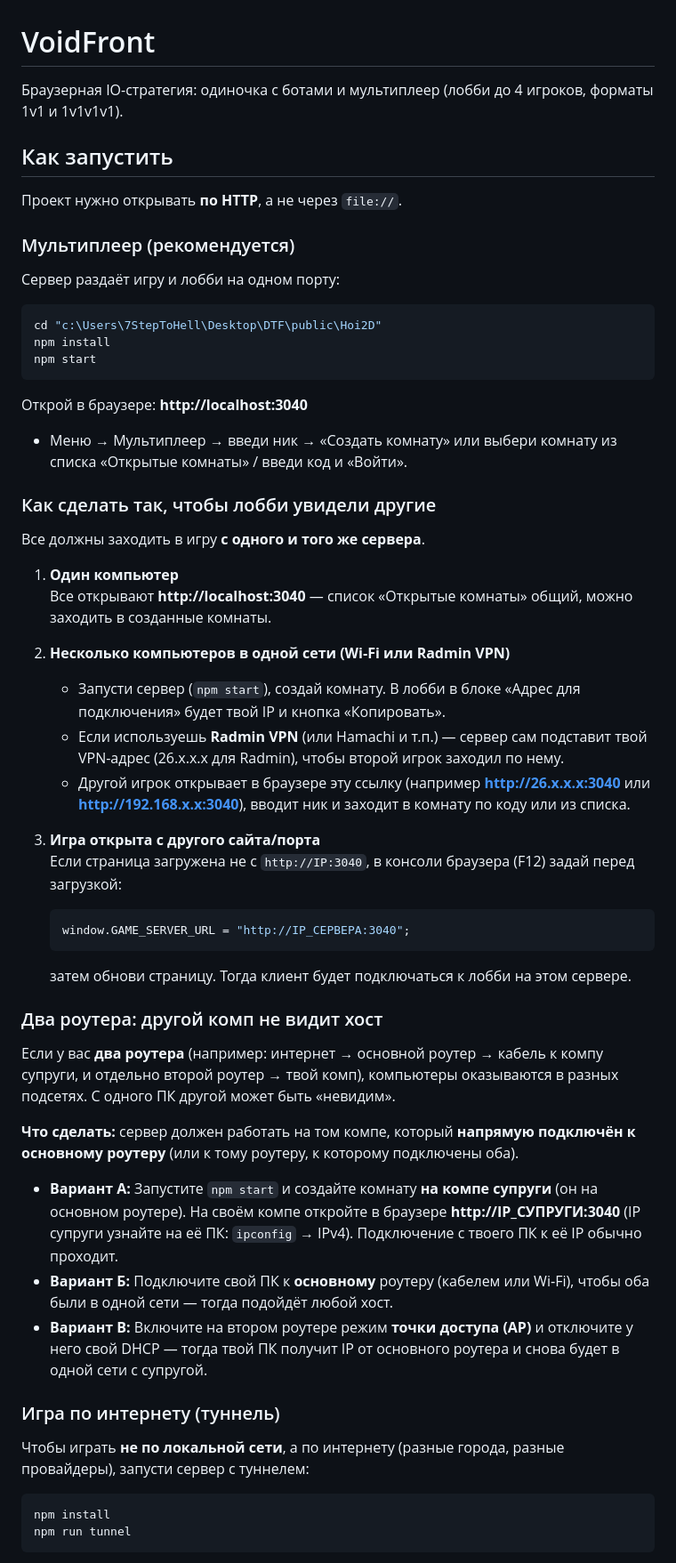
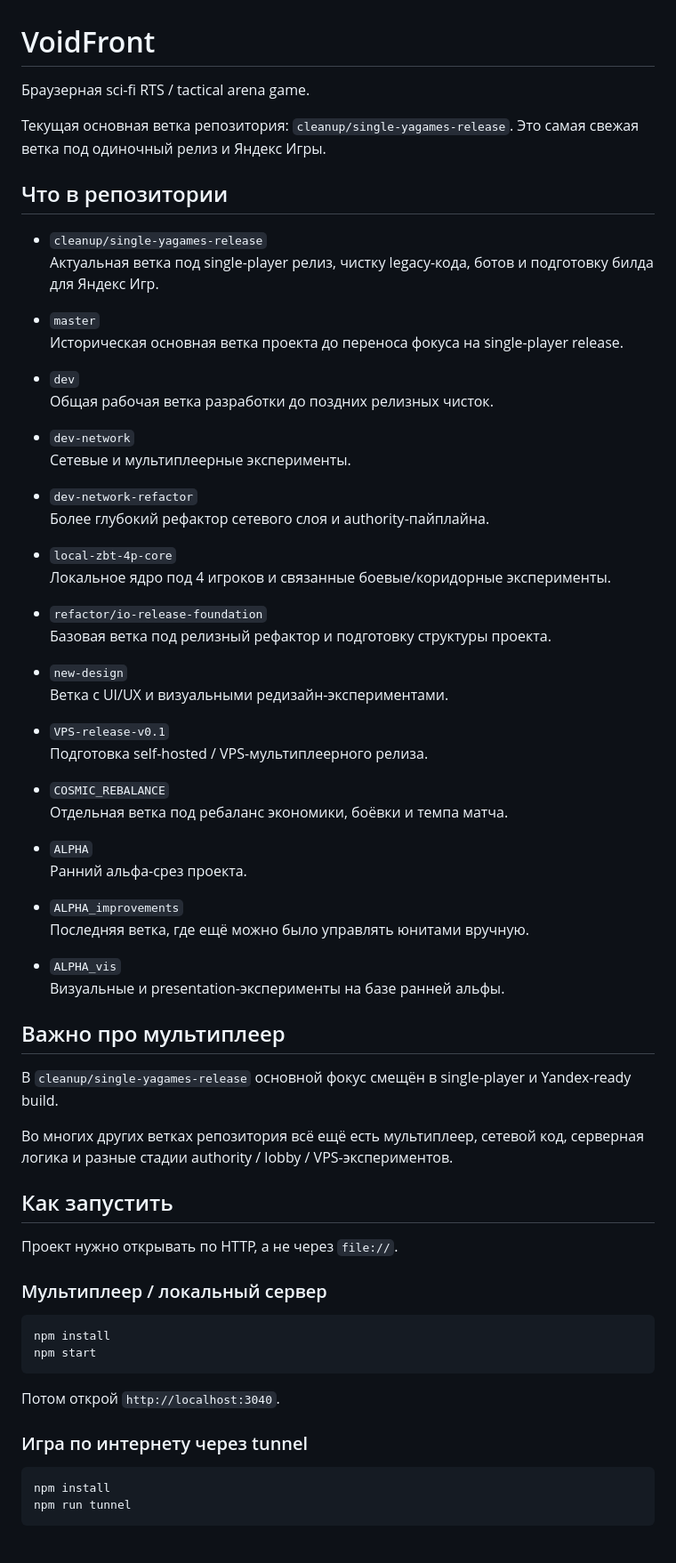
Before and after one commit to PizzaGqD/VoidFront, a Markdown page: README.md, the part around one of its changes. Shown at 89% size. Rendered like a GitHub page.

````diff
--- a/README.md
+++ b/README.md
@@ -1,57 +1,71 @@
 # VoidFront
 
-Браузерная IO-стратегия: одиночка с ботами и мультиплеер (лобби до 4 игроков, форматы 1v1 и 1v1v1v1).
+Браузерная sci-fi RTS / tactical arena game.
+
+Текущая основная ветка репозитория: `cleanup/single-yagames-release`.
+Это самая свежая ветка под одиночный релиз и Яндекс Игры.
+
+## Что в репозитории
+
+- `cleanup/single-yagames-release`
+  Актуальная ветка под single-player релиз, чистку legacy-кода, ботов и подготовку билда для Яндекс Игр.
+
+- `master`
+  Историческая основная ветка проекта до переноса фокуса на single-player release.
+
+- `dev`
+  Общая рабочая ветка разработки до поздних релизных чисток.
+
+- `dev-network`
+  Сетевые и мультиплеерные эксперименты.
+
+- `dev-network-refactor`
+  Более глубокий рефактор сетевого слоя и authority-пайплайна.
+
+- `local-zbt-4p-core`
+  Локальное ядро под 4 игроков и связанные боевые/коридорные эксперименты.
+
+- `refactor/io-release-foundation`
+  Базовая ветка под релизный рефактор и подготовку структуры проекта.
+
+- `new-design`
+  Ветка с UI/UX и визуальными редизайн-экспериментами.
+
+- `VPS-release-v0.1`
+  Подготовка self-hosted / VPS-мультиплеерного релиза.
+
+- `COSMIC_REBALANCE`
+  Отдельная ветка под ребаланс экономики, боёвки и темпа матча.
+
+- `ALPHA`
+  Ранний альфа-срез проекта.
+
+- `ALPHA_improvements`
+  Последняя ветка, где ещё можно было управлять юнитами вручную.
+
+- `ALPHA_vis`
+  Визуальные и presentation-эксперименты на базе ранней альфы.
+
+## Важно про мультиплеер
+
+В `cleanup/single-yagames-release` основной фокус смещён в single-player и Yandex-ready build.
+
+Во многих других ветках репозитория всё ещё есть мультиплеер, сетевой код, серверная логика и разные стадии authority / lobby / VPS-экспериментов.
 
 ## Как запустить
 
-Проект нужно открывать **по HTTP**, а не через `file://`.
+Проект нужно открывать по HTTP, а не через `file://`.
 
-### Мультиплеер (рекомендуется)
-
-Сервер раздаёт игру и лобби на одном порту:
+### Мультиплеер / локальный сервер
 
 ```bash
-cd "c:\Users\7StepToHell\Desktop\DTF\public\Hoi2D"
 npm install
 npm start
 ```
 
-Открой в браузере: **http://localhost:3040**
+Потом открой `http://localhost:3040`.
 
-- Меню → Мультиплеер → введи ник → «Создать комнату» или выбери комнату из списка «Открытые комнаты» / введи код и «Войти».
-
-### Как сделать так, чтобы лобби увидели другие
-
-Все должны заходить в игру **с одного и того же сервера**.
-
-1. **Один компьютер**
-   Все открывают **http://localhost:3040** — список «Открытые комнаты» общий, можно заходить в созданные комнаты.
-
-2. **Несколько компьютеров в одной сети (Wi‑Fi или Radmin VPN)**
-   - Запусти сервер (`npm start`), создай комнату. В лобби в блоке «Адрес для подключения» будет твой IP и кнопка «Копировать».
-   - Если используешь **Radmin VPN** (или Hamachi и т.п.) — сервер сам подставит твой VPN-адрес (26.x.x.x для Radmin), чтобы второй игрок заходил по нему.
-   - Другой игрок открывает в браузере эту ссылку (например **http://26.x.x.x:3040** или **http://192.168.x.x:3040**), вводит ник и заходит в комнату по коду или из списка.
-
-3. **Игра открыта с другого сайта/порта**
-   Если страница загружена не с `http://IP:3040`, в консоли браузера (F12) задай перед загрузкой:
-   ```js
-   window.GAME_SERVER_URL = "http://IP_СЕРВЕРА:3040";
-   ```
-   затем обнови страницу. Тогда клиент будет подключаться к лобби на этом сервере.
-
-### Два роутера: другой комп не видит хост
-
-Если у вас **два роутера** (например: интернет → основной роутер → кабель к компу супруги, и отдельно второй роутер → твой комп), компьютеры оказываются в разных подсетях. С одного ПК другой может быть «невидим».
-
-**Что сделать:** сервер должен работать на том компе, который **напрямую подключён к основному роутеру** (или к тому роутеру, к которому подключены оба).
-
-- **Вариант А:** Запустите `npm start` и создайте комнату **на компе супруги** (он на основном роутере). На своём компе откройте в браузере **http://IP_СУПРУГИ:3040** (IP супруги узнайте на её ПК: `ipconfig` → IPv4). Подключение с твоего ПК к её IP обычно проходит.
-- **Вариант Б:** Подключите свой ПК к **основному** роутеру (кабелем или Wi‑Fi), чтобы оба были в одной сети — тогда подойдёт любой хост.
-- **Вариант В:** Включите на втором роутере режим **точки доступа (AP)** и отключите у него свой DHCP — тогда твой ПК получит IP от основного роутера и снова будет в одной сети с супругой.
-
-### Игра по интернету (туннель)
-
-Чтобы играть **не по локальной сети**, а по интернету (разные города, разные провайдеры), запусти сервер с туннелем:
+### Игра по интернету через tunnel
 
 ```bash
 npm install
````
Also changed, not shown: other parts of README.md (+19 -89 lines).
